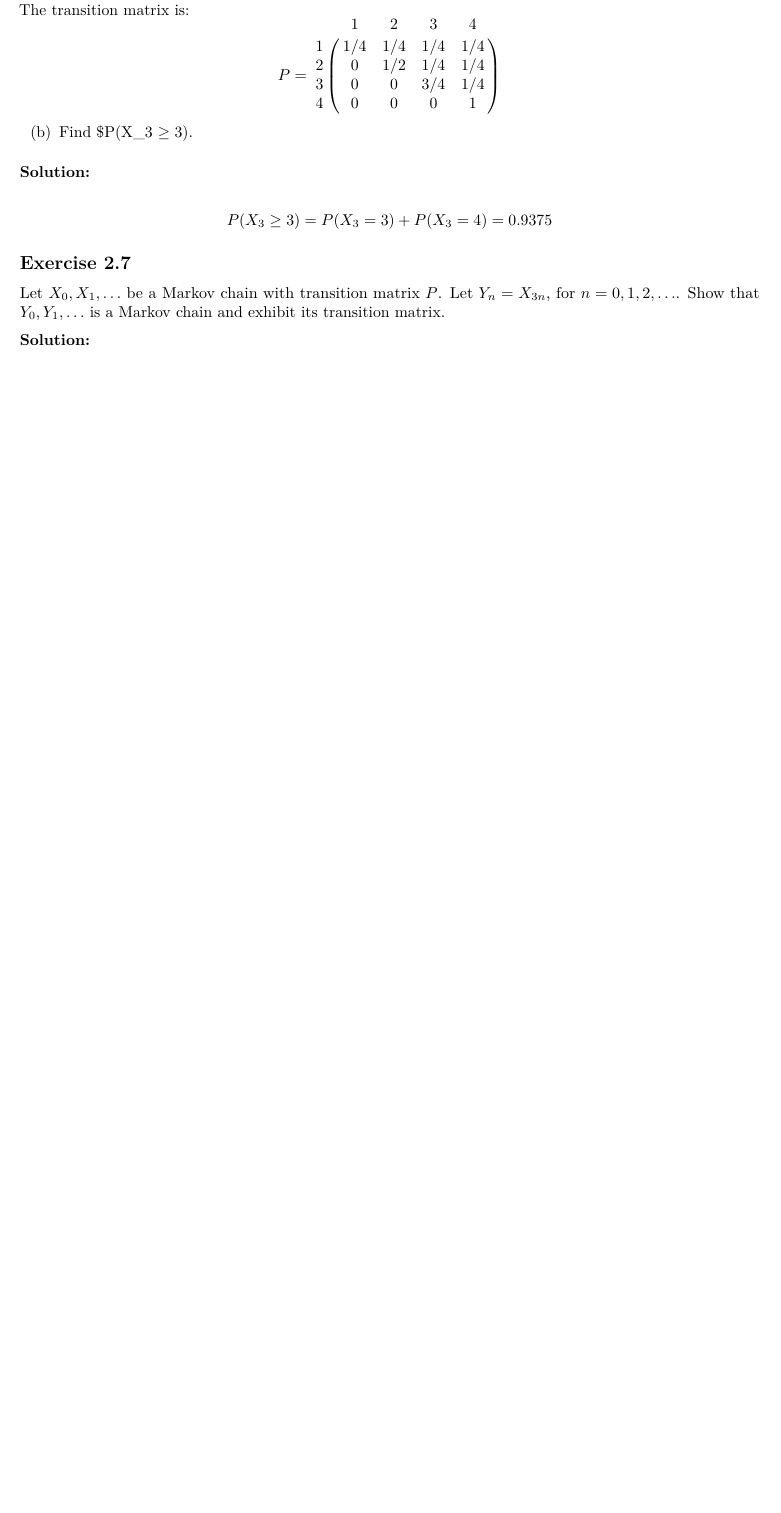
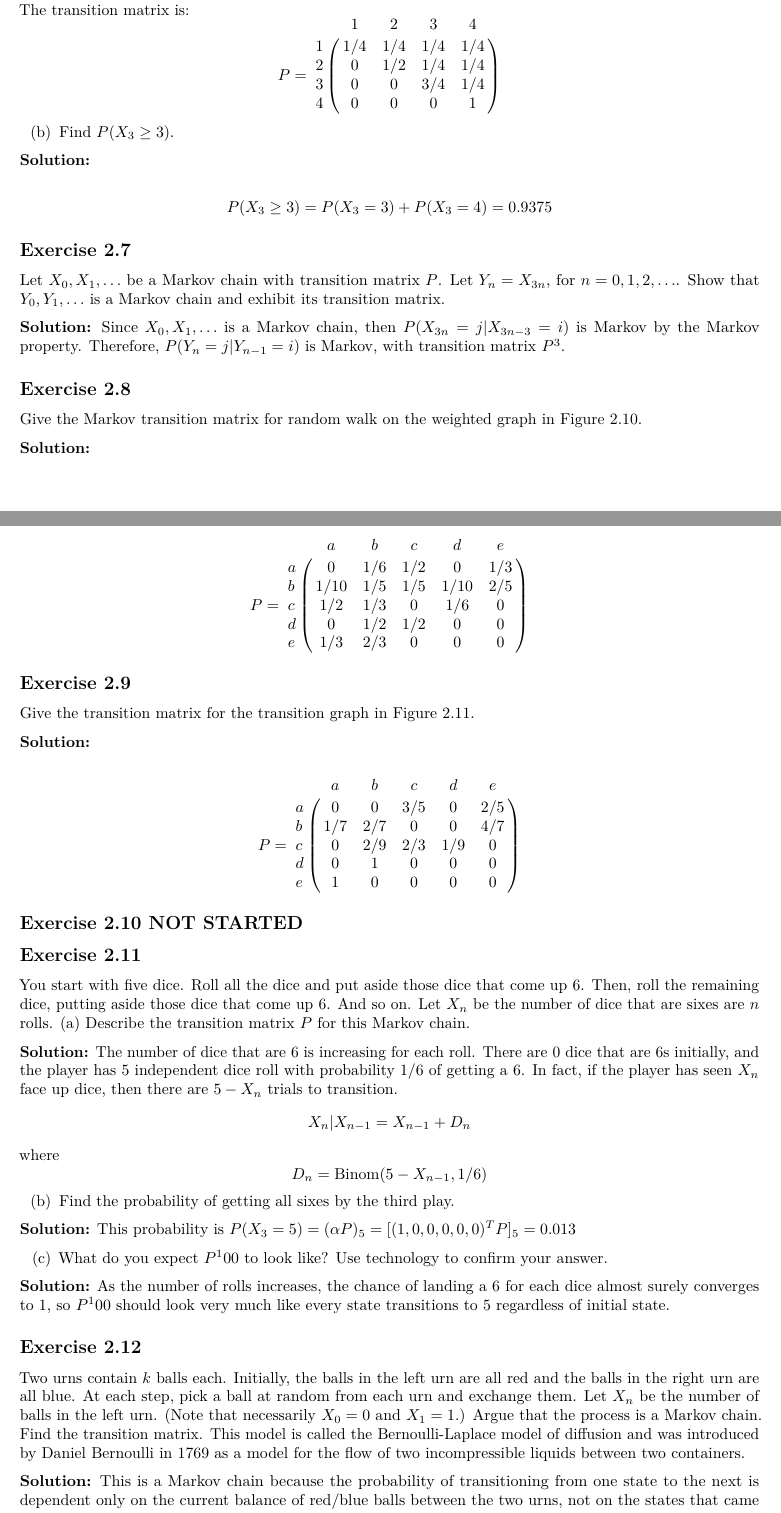
Before and after one commit to calebaren/stochastic_processes, an R Markdown document (ch2.Rmd): part of page 3 of 3 before the commit and two parts of pages 3 and 4 of 5 after it, the two joined at a grey line, cut so that both start at the same text, the shorter picture padded with empty space. Rendered offline with R 4.5, knitr and Pandoc, then LaTeX, with nearby package versions.

Commit message:
Finished up to 2.12

````diff
--- a/ch2.Rmd
+++ b/ch2.Rmd
@@ -266,7 +266,7 @@ P = \bordermatrix{
 }
 $$
 
-(b) Find $P(X_3 \ge 3).
+(b) Find $P(X_3 \ge 3)$.
 
 \soln
 $$
@@ -289,4 +289,55 @@ exercise_2_6()
 ## Exercise 2.7
 Let $X_0, X_1, \dots$ be a Markov chain with transition matrix $P$. Let $Y_n = X_{3n}$, for $n=0, 1, 2, \dots$. Show that $Y_0, Y_1,\dots$ is a Markov chain and exhibit its transition matrix.
 
+\soln Since $X_0, X_1, \dots$ is a Markov chain, then $P(X_{3n} = j | X_{3n-3} = i)$ is Markov by the Markov property. Therefore, $P(Y_n = j | Y_{n-1} = i)$ is Markov, with transition matrix $P^3$.
+
+## Exercise 2.8
+Give the Markov transition matrix for random walk on the weighted graph in Figure 2.10.
+
 \soln
+$$
+P = \bordermatrix{
+  & a & b & c & d & e \cr
+a & 0 & 1/6 & 1/2 & 0 & 1/3 \cr
+b & 1/10 & 1/5 & 1/5 & 1/10 & 2/5 \cr
+c & 1/2 & 1/3 & 0 & 1/6 & 0 \cr
+d & 0 & 1/2 & 1/2 & 0 & 0 \cr
+e & 1/3 & 2/3 & 0 & 0 & 0
+}
+$$
+
+## Exercise 2.9
+Give the transition matrix for the transition graph in Figure 2.11.
+
+\soln
+$$
+P = \bordermatrix{
+& a & b & c & d & e \cr
+a & 0 & 0 & 3/5 & 0 & 2/5 \cr
+b & 1/7 & 2/7 & 0 & 0 & 4/7 \cr
+c & 0 & 2/9 & 2/3 & 1/9 & 0 \cr
+d & 0 & 1 & 0 & 0 & 0 \cr
+e & 1 & 0 & 0 & 0 & 0
+}
+$$
+
+## Exercise 2.10 NOT STARTED
+
+## Exercise 2.11
+You start with five dice. Roll all the dice and put aside those dice that come up 6. Then, roll the remaining dice, putting aside those dice that come up 6. And so on. Let $X_n$ be the number of dice that are sixes are $n$ rolls.
+(a) Describe the transition matrix $P$ for this Markov chain.
+
+\soln The number of dice that are 6 is increasing for each roll. There are 0 dice that are 6s initially, and the player has 5 independent dice roll with probability 1/6 of getting a 6. In fact, if the player has seen $X_n$ face up dice, then there are $5-X_n$ trials to transition.
+$$
+X_n | X_{n-1} = X_{n-1} + D_n
+$$
+where
+$$
+D_n =  \textrm{Binom}(5-X_{n-1}, 1/6)
+$$
+
+(b) Find the probability of getting all sixes by the third play.
+
+\soln This probability is $P(X_3 = 5) = (\alpha P)_5 = [(1, 0, 0, 0, 0, 0)^T P]_5 = 0.013$
+
+```{r}
@@ -292,0 +352,11 @@ Let $X_0, X_1, \dots$ be a Markov chain with transition matrix $P$. Let $Y_n = X
+  c(1, 0, 0, 0, 0, 0) %*% (P %^% 3)
+}
+
+exercise_2_11()
+```
+
+(c) What do you expect $P^100$ to look like? Use technology to confirm your answer.
+
+\soln As the number of rolls increases, the chance of landing a 6 for each dice almost surely converges to 1, so $P^100$ should look very much like every state transitions to 5 regardless of initial state.
+
+```{r echo=TRUE}
@@ -292,0 +374,5 @@ Let $X_0, X_1, \dots$ be a Markov chain with transition matrix $P$. Let $Y_n = X
+exercise_2_11c()
+```
+
+## Exercise 2.12
+Two urns contain $k$ balls each. Initially, the balls in the left urn are all red and the balls in the right urn are all blue. At each step, pick a ball at random from each urn and exchange them. Let $X_n$ be the number of balls in the left urn. (Note that necessarily $X_0 = 0$ and $X_1=1$.) Argue that the process is a Markov chain. Find the transition matrix. This model is called the Bernoulli-Laplace model of diffusion and was introduced by Daniel Bernoulli in 1769 as a model for the flow of two incompressible liquids between two containers.
````
Also changed, not shown: ch2.pdf, ch2.Rmd (23 more changed lines).
